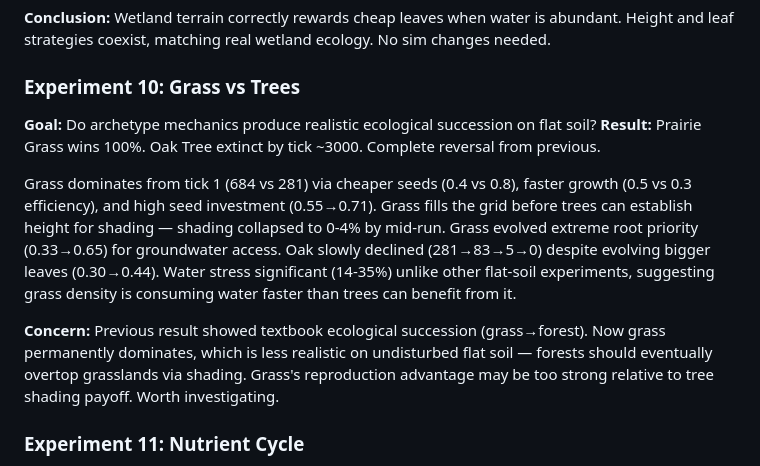
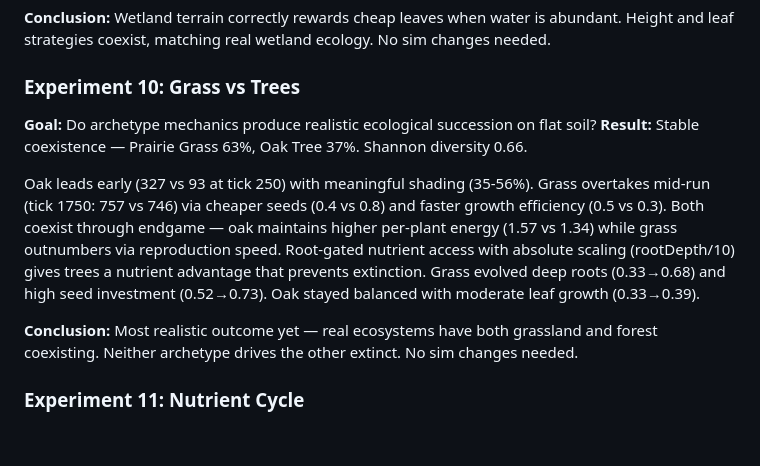
Before and after one commit to moccajoghurt/overgreen, a Markdown page: sim-analysis.md, the part around the change. GitHub-like rendering; blank space fills up the shorter version.

Commit message:
reevaluate grass vs trees experiment after root-gated nutrient fix
Co-Authored-By: Claude Opus 4.6 <noreply@anthropic.com>

```diff
--- a/sim-analysis.md
+++ b/sim-analysis.md
@@ -721,11 +721,11 @@ Lush ecosystem with peak pop 4528 (highest of all terrains). With groundwater en
 
 ### Experiment 10: Grass vs Trees
 **Goal:** Do archetype mechanics produce realistic ecological succession on flat soil?
-**Result:** Prairie Grass wins 100%. Oak Tree extinct by tick ~3000. Complete reversal from previous.
+**Result:** Stable coexistence — Prairie Grass 63%, Oak Tree 37%. Shannon diversity 0.66.
 
-Grass dominates from tick 1 (684 vs 281) via cheaper seeds (0.4 vs 0.8), faster growth (0.5 vs 0.3 efficiency), and high seed investment (0.55→0.71). Grass fills the grid before trees can establish height for shading — shading collapsed to 0-4% by mid-run. Grass evolved extreme root priority (0.33→0.65) for groundwater access. Oak slowly declined (281→83→5→0) despite evolving bigger leaves (0.30→0.44). Water stress significant (14-35%) unlike other flat-soil experiments, suggesting grass density is consuming water faster than trees can benefit from it.
+Oak leads early (327 vs 93 at tick 250) with meaningful shading (35-56%). Grass overtakes mid-run (tick 1750: 757 vs 746) via cheaper seeds (0.4 vs 0.8) and faster growth efficiency (0.5 vs 0.3). Both coexist through endgame — oak maintains higher per-plant energy (1.57 vs 1.34) while grass outnumbers via reproduction speed. Root-gated nutrient access with absolute scaling (rootDepth/10) gives trees a nutrient advantage that prevents extinction. Grass evolved deep roots (0.33→0.68) and high seed investment (0.52→0.73). Oak stayed balanced with moderate leaf growth (0.33→0.39).
 
-**Concern:** Previous result showed textbook ecological succession (grass→forest). Now grass permanently dominates, which is less realistic on undisturbed flat soil — forests should eventually overtop grasslands via shading. Grass's reproduction advantage may be too strong relative to tree shading payoff. Worth investigating.
+**Conclusion:** Most realistic outcome yet — real ecosystems have both grassland and forest coexisting. Neither archetype drives the other extinct. No sim changes needed.
 
 ### Experiment 11: Nutrient Cycle
 **Goal:** Does decomposition enrichment create a meaningful nutrient feedback loop? Do deep-rooted species benefit more from nutrient-rich soil?
```
